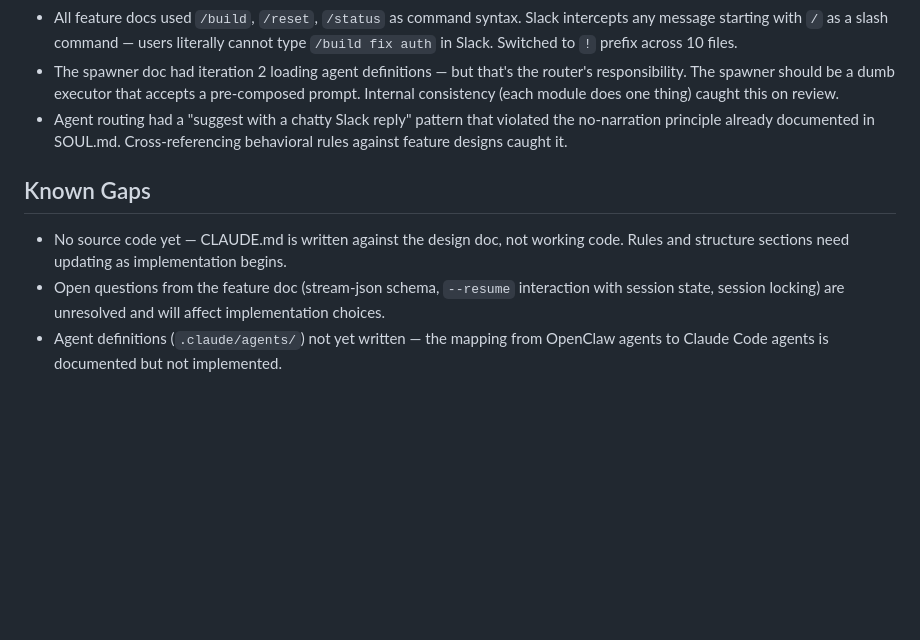
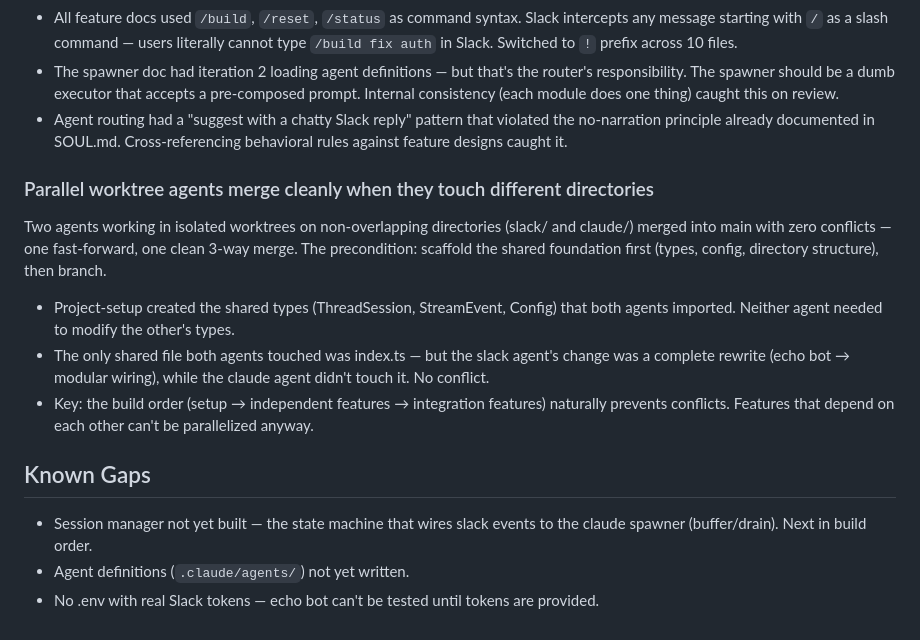
Before and after one commit to anmolmoses/friday-slack-agent, a Markdown page: learnings.md, the part around the change. Drawn GitHub-style; blank space fills up the shorter version.

Commit message:
update learnings: parallel worktree merge pattern
Co-Authored-By: Claude Opus 4.6 (1M context) <noreply@anthropic.com>

```diff
--- a/learnings.md
+++ b/learnings.md
@@ -56,8 +56,14 @@ A design can be internally consistent and still wrong because it violates platfo
 - The spawner doc had iteration 2 loading agent definitions — but that's the router's responsibility. The spawner should be a dumb executor that accepts a pre-composed prompt. Internal consistency (each module does one thing) caught this on review.
 - Agent routing had a "suggest with a chatty Slack reply" pattern that violated the no-narration principle already documented in SOUL.md. Cross-referencing behavioral rules against feature designs caught it.
 
+### Parallel worktree agents merge cleanly when they touch different directories
+Two agents working in isolated worktrees on non-overlapping directories (slack/ and claude/) merged into main with zero conflicts — one fast-forward, one clean 3-way merge. The precondition: scaffold the shared foundation first (types, config, directory structure), then branch.
+- Project-setup created the shared types (ThreadSession, StreamEvent, Config) that both agents imported. Neither agent needed to modify the other's types.
+- The only shared file both agents touched was index.ts — but the slack agent's change was a complete rewrite (echo bot → modular wiring), while the claude agent didn't touch it. No conflict.
+- Key: the build order (setup → independent features → integration features) naturally prevents conflicts. Features that depend on each other can't be parallelized anyway.
+
 ## Known Gaps
 
-- No source code yet — CLAUDE.md is written against the design doc, not working code. Rules and structure sections need updating as implementation begins.
-- Open questions from the feature doc (stream-json schema, `--resume` interaction with session state, session locking) are unresolved and will affect implementation choices.
-- Agent definitions (`.claude/agents/`) not yet written — the mapping from OpenClaw agents to Claude Code agents is documented but not implemented.
+- Session manager not yet built — the state machine that wires slack events to the claude spawner (buffer/drain). Next in build order.
+- Agent definitions (`.claude/agents/`) not yet written.
+- No .env with real Slack tokens — echo bot can't be tested until tokens are provided.
```
